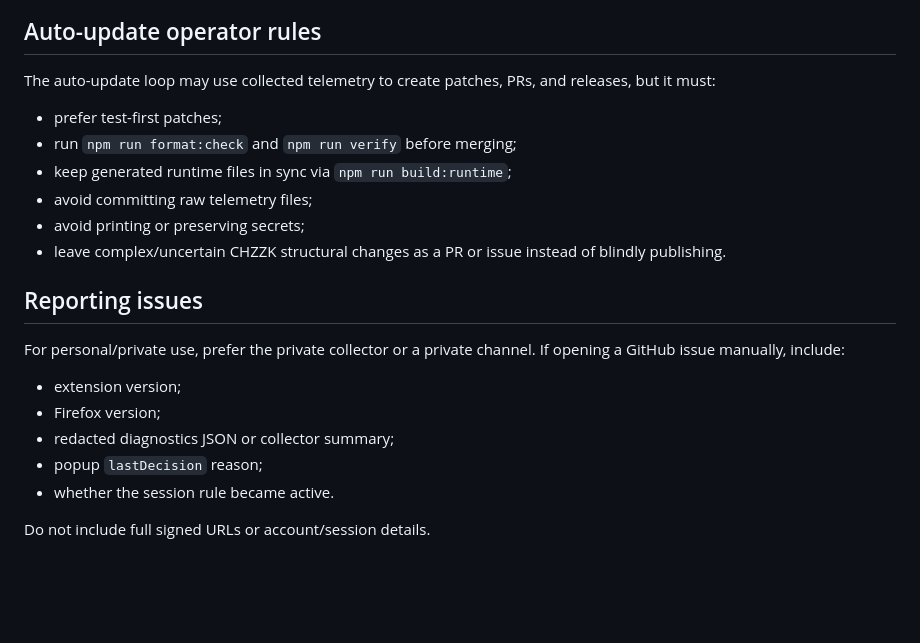
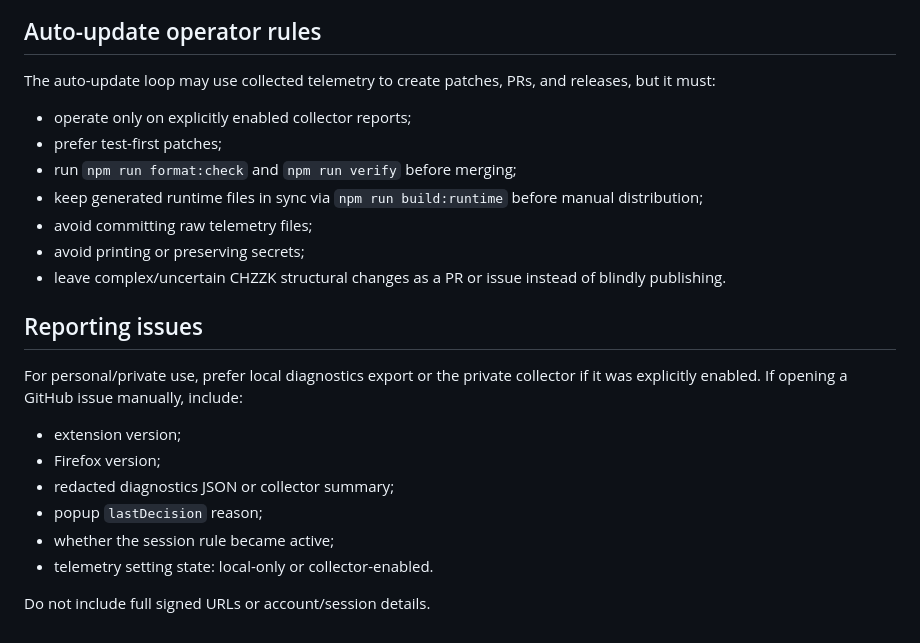
Before and after one commit to solitude0429/CHZZK, a Markdown page: docs/SECURITY.md, the part around one of its changes. GitHub-like rendering; blank space fills up the shorter version.

```diff
--- a/docs/SECURITY.md
+++ b/docs/SECURITY.md
@@ -49,21 +57,23 @@ When adding fixtures, use only redacted path shapes and synthetic domains where
 
 The auto-update loop may use collected telemetry to create patches, PRs, and releases, but it must:
 
+- operate only on explicitly enabled collector reports;
 - prefer test-first patches;
 - run `npm run format:check` and `npm run verify` before merging;
-- keep generated runtime files in sync via `npm run build:runtime`;
+- keep generated runtime files in sync via `npm run build:runtime` before manual distribution;
 - avoid committing raw telemetry files;
 - avoid printing or preserving secrets;
 - leave complex/uncertain CHZZK structural changes as a PR or issue instead of blindly publishing.
 
 ## Reporting issues
 
-For personal/private use, prefer the private collector or a private channel. If opening a GitHub issue manually, include:
+For personal/private use, prefer local diagnostics export or the private collector if it was explicitly enabled. If opening a GitHub issue manually, include:
 
 - extension version;
 - Firefox version;
 - redacted diagnostics JSON or collector summary;
 - popup `lastDecision` reason;
-- whether the session rule became active.
+- whether the session rule became active;
+- telemetry setting state: local-only or collector-enabled.
 
 Do not include full signed URLs or account/session details.
```
Also changed, not shown: other parts of docs/SECURITY.md (+15 -7 lines).
